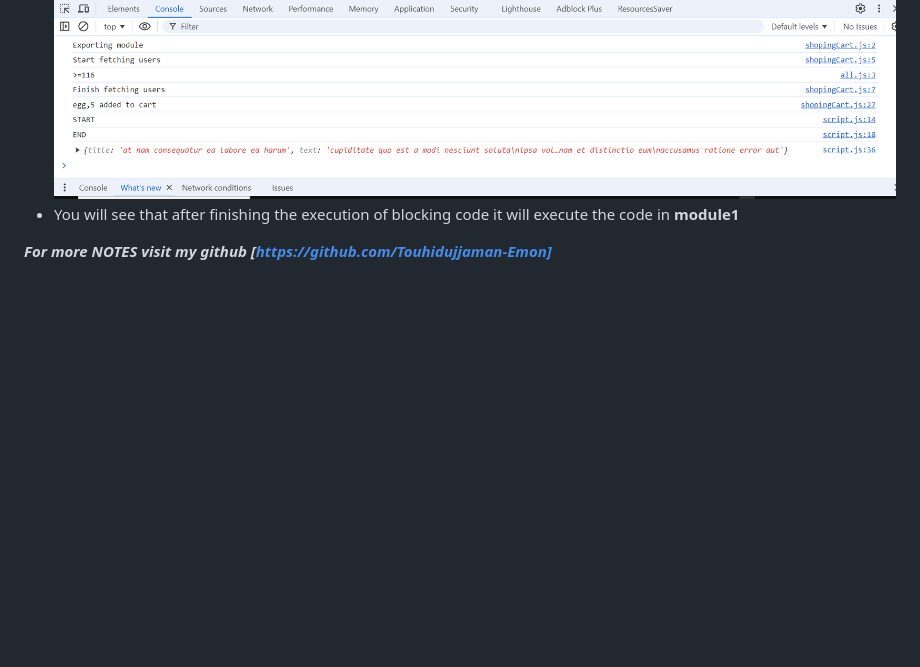
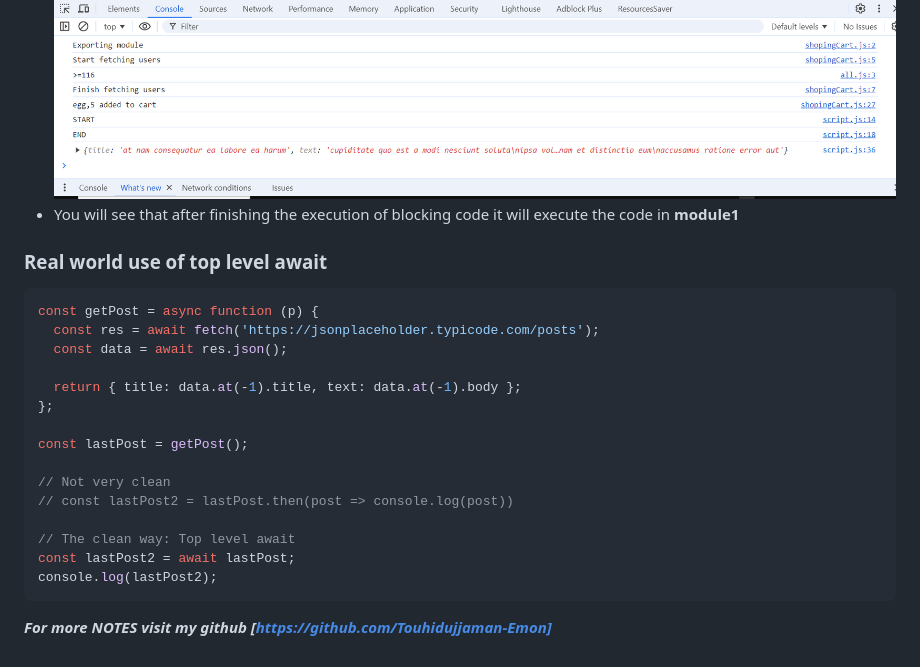
Before and after one commit to Touhidujjaman-Emon/Modern-js-modules-tooling-functional, a Markdown page: readme.md, the part around the change. Rendered like a GitHub page; blank space fills up the shorter version.

Commit message:
added real world use oof top await

````diff
--- a/readme.md
+++ b/readme.md
@@ -122,6 +122,26 @@ console.log('END');
   ![Mdule block](top-level-await.png)
 - You will see that after finishing the execution of blocking code it will execute the code in **module1**
 
+### Real world use of top level await
+
+```js
+const getPost = async function (p) {
+  const res = await fetch('https://jsonplaceholder.typicode.com/posts');
+  const data = await res.json();
+
+  return { title: data.at(-1).title, text: data.at(-1).body };
+};
+
+const lastPost = getPost();
+
+// Not very clean
+// const lastPost2 = lastPost.then(post => console.log(post))
+
+// The clean way: Top level await
+const lastPost2 = await lastPost;
+console.log(lastPost2);
+```
+
 **_For more NOTES visit my github [https://github.com/Touhidujjaman-Emon]_**
 
 <!--
````
